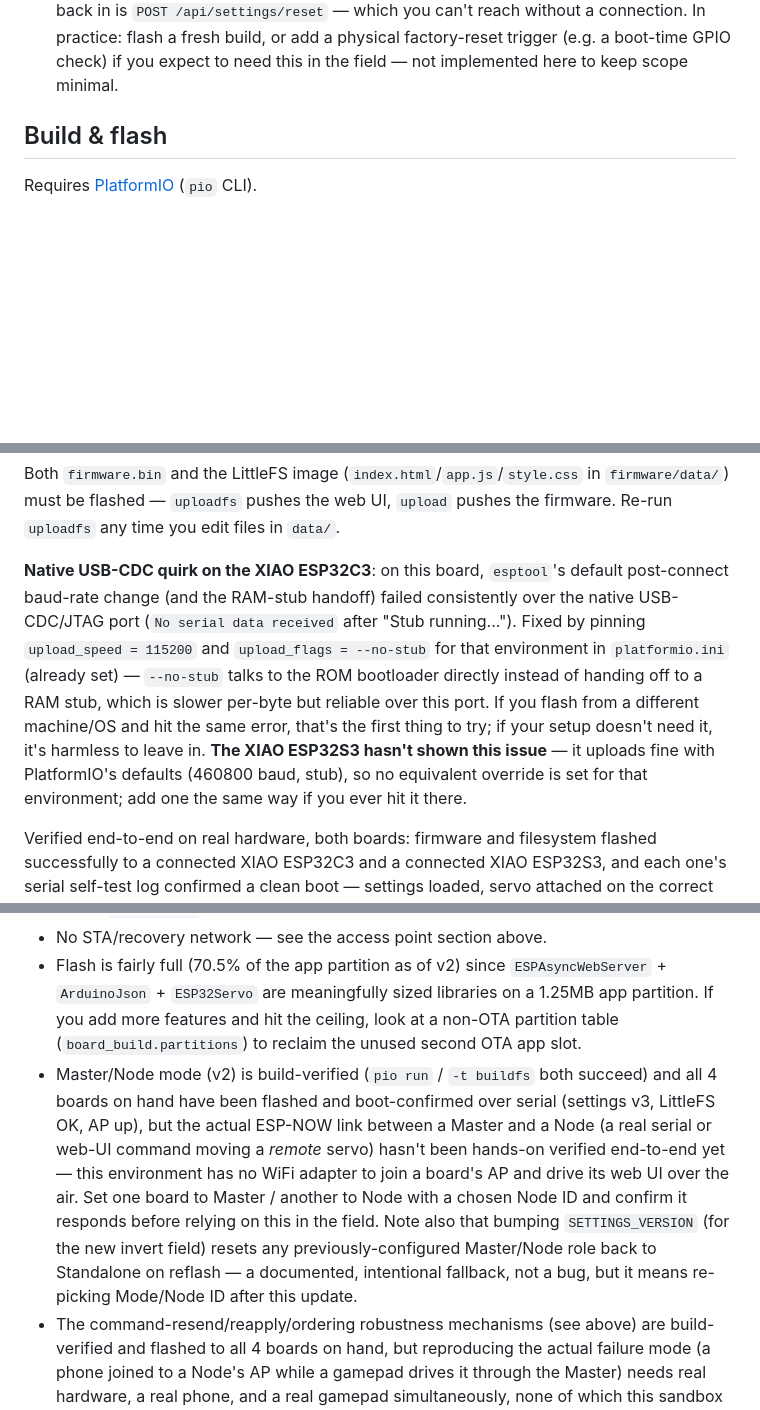
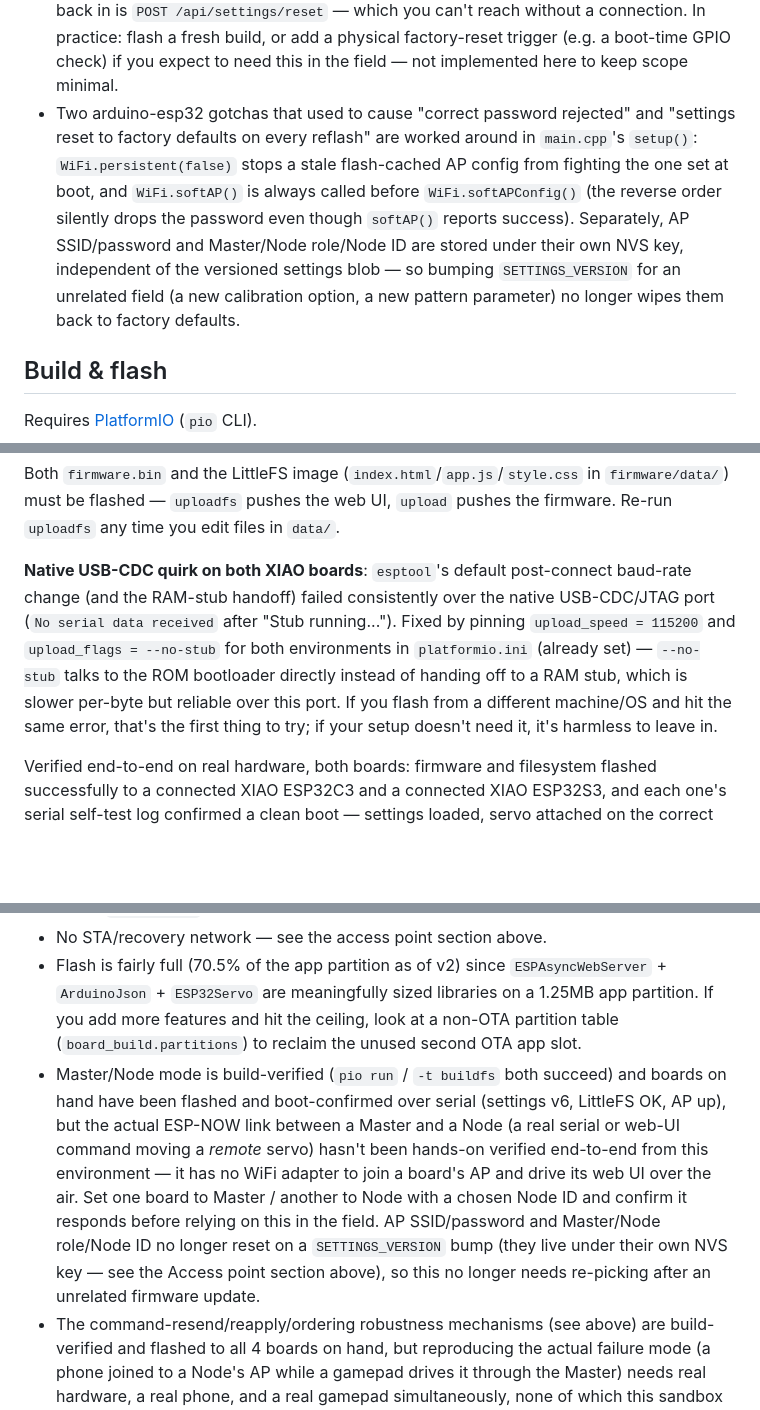
Before and after one commit to n2048-creative-technology/servo-motion-controller, a Markdown page: README.md, 3 parts joined by grey strips. Drawn GitHub-style; blank space fills up the shorter version.

Commit message:
documentation update

```diff
--- a/README.md
+++ b/README.md
@@ -71,6 +71,16 @@ pulse width in the web UI's Settings tab to match your actual servo.
   without a connection. In practice: flash a fresh build, or add a physical
   factory-reset trigger (e.g. a boot-time GPIO check) if you expect to need
   this in the field — not implemented here to keep scope minimal.
+- Two arduino-esp32 gotchas that used to cause "correct password rejected"
+  and "settings reset to factory defaults on every reflash" are worked
+  around in `main.cpp`'s `setup()`: `WiFi.persistent(false)` stops a stale
+  flash-cached AP config from fighting the one set at boot, and
+  `WiFi.softAP()` is always called before `WiFi.softAPConfig()` (the reverse
+  order silently drops the password even though `softAP()` reports success).
+  Separately, AP SSID/password and Master/Node role/Node ID are stored under
+  their own NVS key, independent of the versioned settings blob — so bumping
+  `SETTINGS_VERSION` for an unrelated field (a new calibration option, a new
+  pattern parameter) no longer wipes them back to factory defaults.
 
 ## Build & flash
 
@@ -91,18 +101,15 @@ Both `firmware.bin` and the LittleFS image (`index.html`/`app.js`/`style.css`
 in `firmware/data/`) must be flashed — `uploadfs` pushes the web UI, `upload`
 pushes the firmware. Re-run `uploadfs` any time you edit files in `data/`.
 
-**Native USB-CDC quirk on the XIAO ESP32C3**: on this board, `esptool`'s
-default post-connect baud-rate change (and the RAM-stub handoff) failed
-consistently over the native USB-CDC/JTAG port (`No serial data received`
-after "Stub running..."). Fixed by pinning `upload_speed = 115200` and
-`upload_flags = --no-stub` for that environment in `platformio.ini` (already
+**Native USB-CDC quirk on both XIAO boards**: `esptool`'s default
+post-connect baud-rate change (and the RAM-stub handoff) failed consistently
+over the native USB-CDC/JTAG port (`No serial data received` after "Stub
+running..."). Fixed by pinning `upload_speed = 115200` and
+`upload_flags = --no-stub` for both environments in `platformio.ini` (already
 set) — `--no-stub` talks to the ROM bootloader directly instead of handing
 off to a RAM stub, which is slower per-byte but reliable over this port. If
 you flash from a different machine/OS and hit the same error, that's the
-first thing to try; if your setup doesn't need it, it's harmless to leave
-in. **The XIAO ESP32S3 hasn't shown this issue** — it uploads fine with
-PlatformIO's defaults (460800 baud, stub), so no equivalent override is set
-for that environment; add one the same way if you ever hit it there.
+first thing to try; if your setup doesn't need it, it's harmless to leave in.
 
 Verified end-to-end on real hardware, both boards: firmware and filesystem
 flashed successfully to a connected XIAO ESP32C3 and a connected XIAO
@@ -286,18 +293,17 @@ rather than misbehave.
   libraries on a 1.25MB app partition. If you add more features and hit the
   ceiling, look at a non-OTA partition table (`board_build.partitions`) to
   reclaim the unused second OTA app slot.
-- Master/Node mode (v2) is build-verified (`pio run` / `-t buildfs` both
-  succeed) and all 4 boards on hand have been flashed and boot-confirmed over
-  serial (settings v3, LittleFS OK, AP up), but the actual ESP-NOW link
-  between a Master and a Node (a real serial or web-UI command moving a
-  *remote* servo) hasn't been hands-on verified end-to-end yet — this
-  environment has no WiFi adapter to join a board's AP and drive its web UI
-  over the air. Set one board to Master / another to Node with a chosen Node
-  ID and confirm it responds before relying on this in the field. Note also
-  that bumping `SETTINGS_VERSION` (for the new invert field) resets any
-  previously-configured Master/Node role back to Standalone on reflash — a
-  documented, intentional fallback, not a bug, but it means re-picking
-  Mode/Node ID after this update.
+- Master/Node mode is build-verified (`pio run` / `-t buildfs` both succeed)
+  and boards on hand have been flashed and boot-confirmed over serial
+  (settings v6, LittleFS OK, AP up), but the actual ESP-NOW link between a
+  Master and a Node (a real serial or web-UI command moving a *remote*
+  servo) hasn't been hands-on verified end-to-end from this environment —
+  it has no WiFi adapter to join a board's AP and drive its web UI over the
+  air. Set one board to Master / another to Node with a chosen Node ID and
+  confirm it responds before relying on this in the field. AP SSID/password
+  and Master/Node role/Node ID no longer reset on a `SETTINGS_VERSION` bump
+  (they live under their own NVS key — see the Access point section above),
+  so this no longer needs re-picking after an unrelated firmware update.
 - The command-resend/reapply/ordering robustness mechanisms (see above) are
   build-verified and flashed to all 4 boards on hand, but reproducing the
   actual failure mode (a phone joined to a Node's AP while a gamepad drives
```
